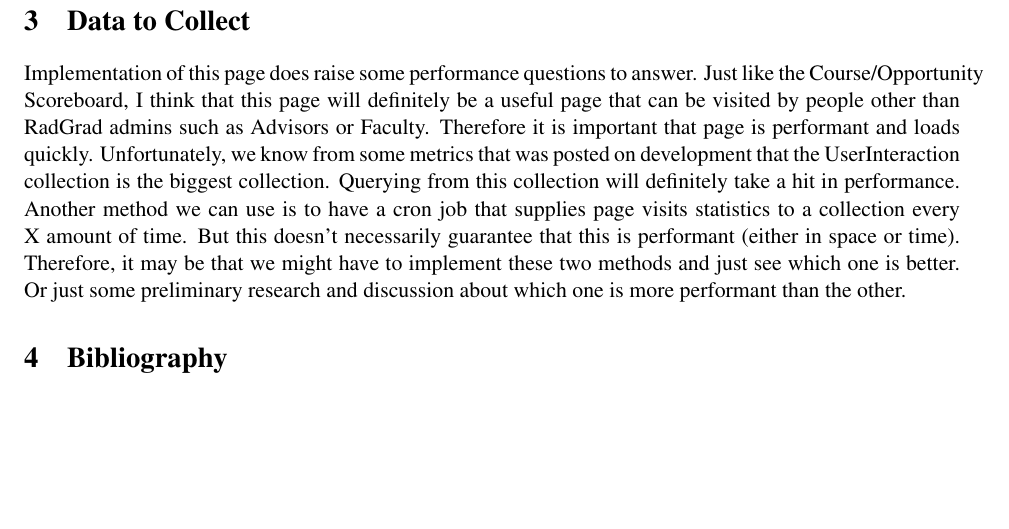
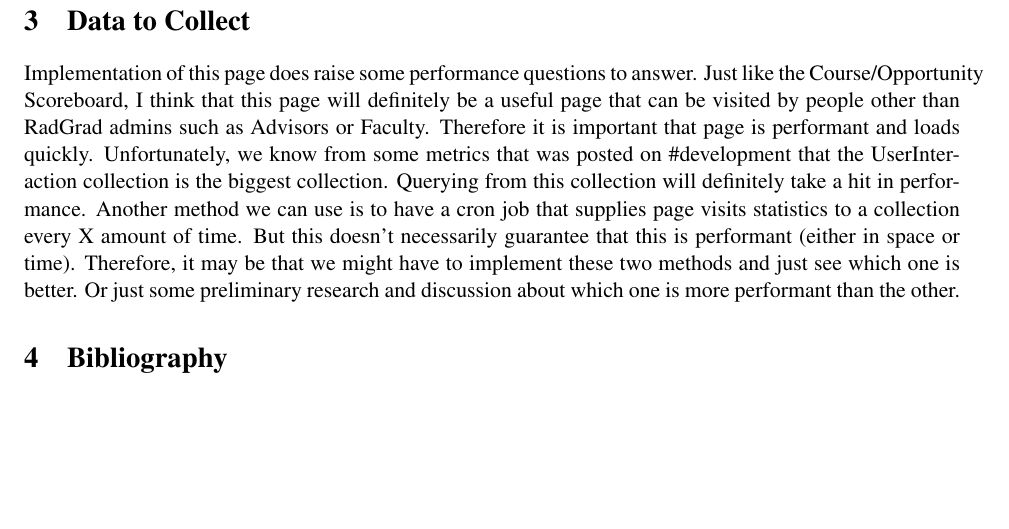
Before and after one commit to gcalica/GianTechReport, a LaTeX document (techreport.tex): part of page 3 of 3, cut so that both start at the same text. Compiled offline with pdfLaTeX.

Commit message:
Update techreport.tex

```diff
--- a/techreport.tex
+++ b/techreport.tex
@@ -57,7 +56,7 @@
   Implementation of this page does raise some performance questions to answer.
   Just like the Course/Opportunity Scoreboard, I think that this page will definitely be a useful page that can be visited by people other than RadGrad admins such as Advisors or Faculty.
   Therefore it is important that page is performant and loads quickly.
-    Unfortunately, we know from some metrics that was posted on #development that the UserInteraction collection is the biggest collection.
+  Unfortunately, we know from some metrics that was posted on \#development that the UserInteraction collection is the biggest collection.
   Querying from this collection will definitely take a hit in performance.
   Another method we can use is to have a cron job that supplies page visits statistics to a collection every X amount of time.
   But this doesn't necessarily guarantee that this is performant (either in space or time).
```
Also changed, not shown: techreport.tex (1 more changed lines). Lines whose indentation alone changed are shown as unchanged.
